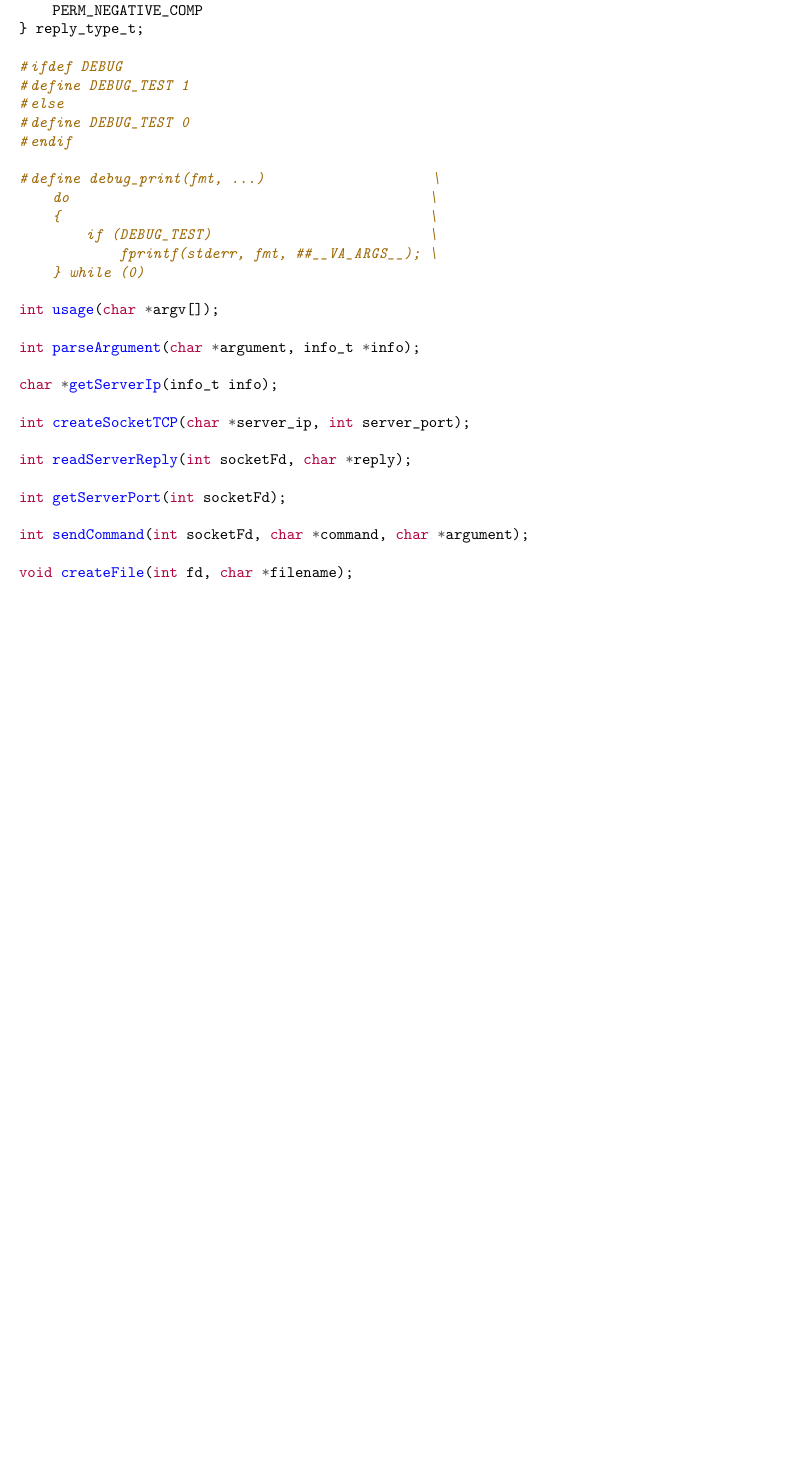
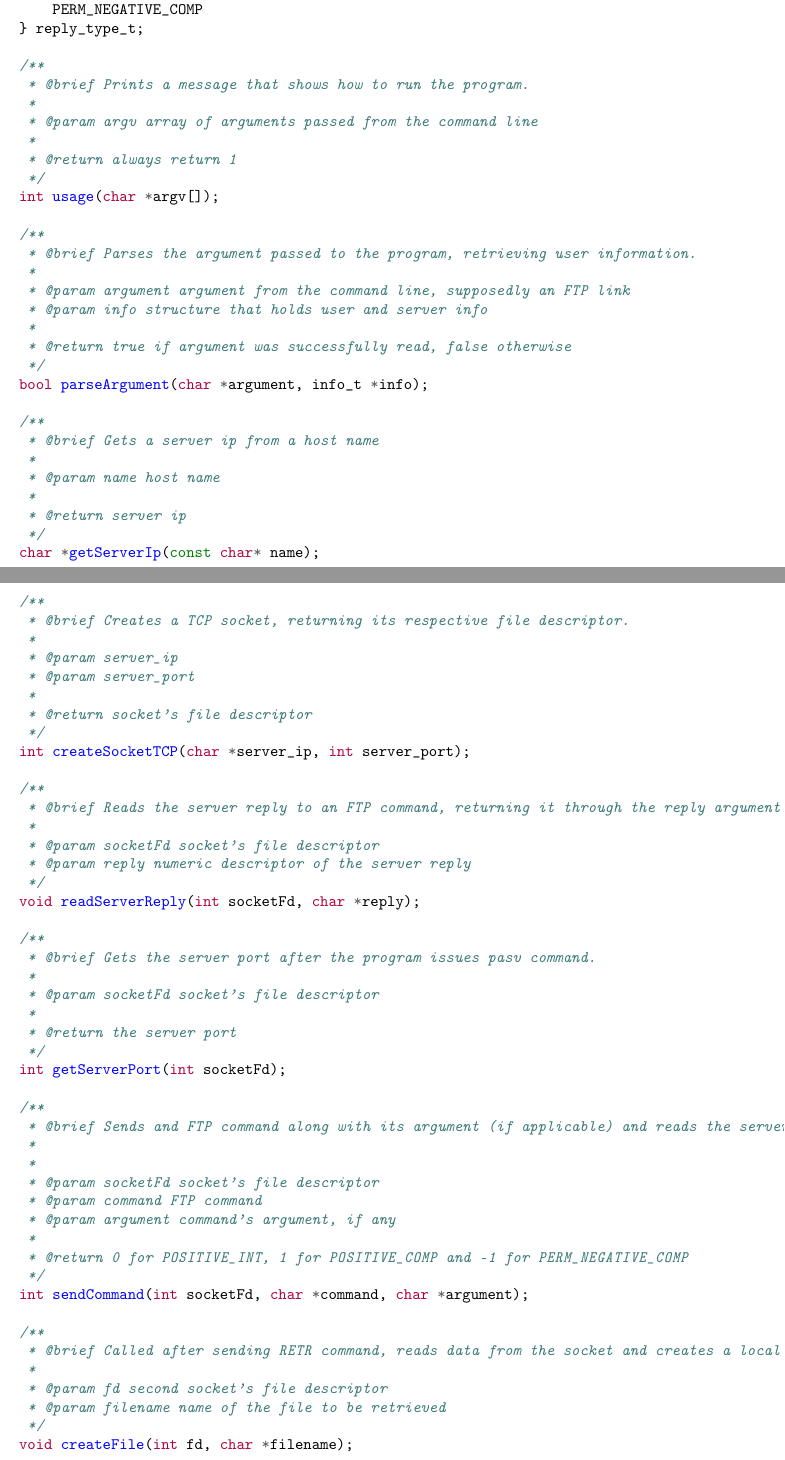
Before and after one commit to MrZephyr17/RCOM1819, a LaTeX document (T2/doc/reportT2.tex): part of page 4 of 12 before the commit and two parts of pages 4 and 5 of 13 after it, the two joined at a grey line, cut so that both start at the same text, the shorter picture padded with empty space. Compiled offline with pdfLaTeX.

Commit message:
Making adjustments to src code and continuing report.

```diff
--- a/T2/doc/reportT2.tex
+++ b/T2/doc/reportT2.tex
@@ -118,51 +120,99 @@ typedef enum
     PERM_NEGATIVE_COMP
 } reply_type_t;
 
-#ifdef DEBUG
-#define DEBUG_TEST 1
-#else
-#define DEBUG_TEST 0
-#endif
-
-#define debug_print(fmt, ...)                    \
-    do                                           \
-    {                                            \
-        if (DEBUG_TEST)                          \
-            fprintf(stderr, fmt, ##__VA_ARGS__); \
-    } while (0)
-
+/**
+ * @brief Prints a message that shows how to run the program.
+ *
+ * @param argv array of arguments passed from the command line
+ *
+ * @return always return 1
+ */
 int usage(char *argv[]);
 
-int parseArgument(char *argument, info_t *info);
+/**
+ * @brief Parses the argument passed to the program, retrieving user information.
+ *
+ * @param argument argument from the command line, supposedly an FTP link
+ * @param info structure that holds user and server info
+ *
+ * @return true if argument was successfully read, false otherwise
+ */
+bool parseArgument(char *argument, info_t *info);
 
-char *getServerIp(info_t info);
+/**
+ * @brief Gets a server ip from a host name
+ *
+ * @param name host name
+ *
+ * @return server ip
+ */
+char *getServerIp(const char* name);
 
+/**
+ * @brief Creates a TCP socket, returning its respective file descriptor.
+ *
+ * @param server_ip
+ * @param server_port
+ *
+ * @return socket's file descriptor
+ */
 int createSocketTCP(char *server_ip, int server_port);
 
-int readServerReply(int socketFd, char *reply);
+/**
+ * @brief Reads the server reply to an FTP command, returning it through the reply argument.
+ *
+ * @param socketFd socket's file descriptor
+ * @param reply numeric descriptor of the server reply
+ */
+void readServerReply(int socketFd, char *reply);
 
+/**
+ * @brief Gets the server port after the program issues pasv command.
+ *
+ * @param socketFd socket's file descriptor
+ *
+ * @return the server port
+ */
 int getServerPort(int socketFd);
 
+/**
+ * @brief Sends and FTP command along with its argument (if applicable) and reads the server reply.
+ *
+ *
+ * @param socketFd socket's file descriptor
+ * @param command FTP command
+ * @param argument command's argument, if any
+ *
+ * @return 0 for POSITIVE_INT, 1 for POSITIVE_COMP and -1 for PERM_NEGATIVE_COMP
+ */
 int sendCommand(int socketFd, char *command, char *argument);
 
+/**
+ * @brief Called after sending RETR command, reads data from the socket and creates a local file.
+ *
+ * @param fd second socket's file descriptor
+ * @param filename name of the file to be retrieved
+ */
 void createFile(int fd, char *filename);
 \end{minted}
 
 \textbf{download.c}
+
 \begin{minted}{c}
 #include <arpa/inet.h>
+#include <netinet/in.h>
+
+#include <sys/socket.h>
+#include <sys/types.h>
+
 #include <ctype.h>
 #include <errno.h>
 #include <netdb.h>
-#include <netinet/in.h>
 #include <signal.h>
-#include <stdbool.h>
 #include <stdio.h>
 #include <stdlib.h>
 #include <string.h>
 #include <strings.h>
-#include <sys/socket.h>
-#include <sys/types.h>
 #include <unistd.h>
 
 #include "download.h"
```
Also changed, not shown: T2/doc/reportT2.tex (32 more changed lines), 2 other files.
